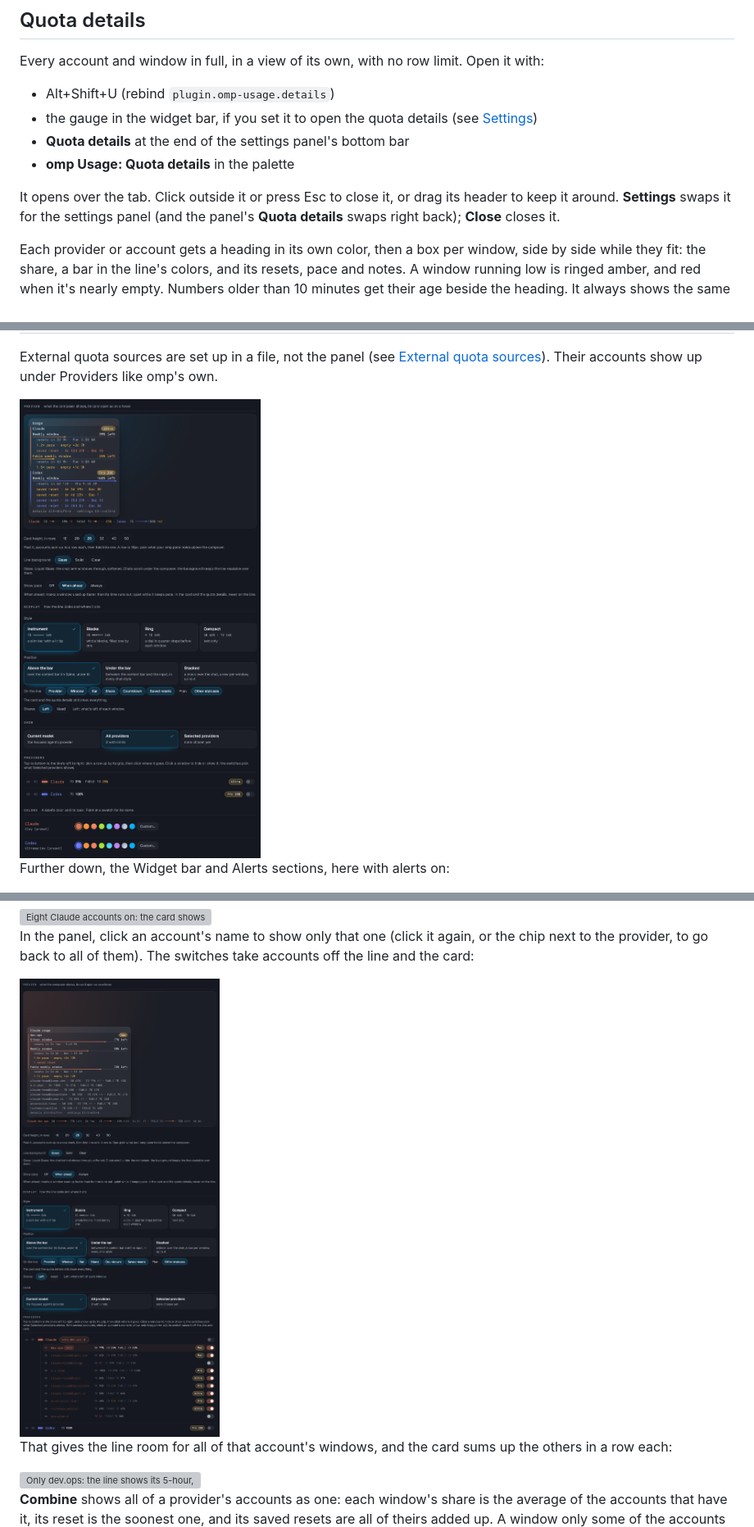
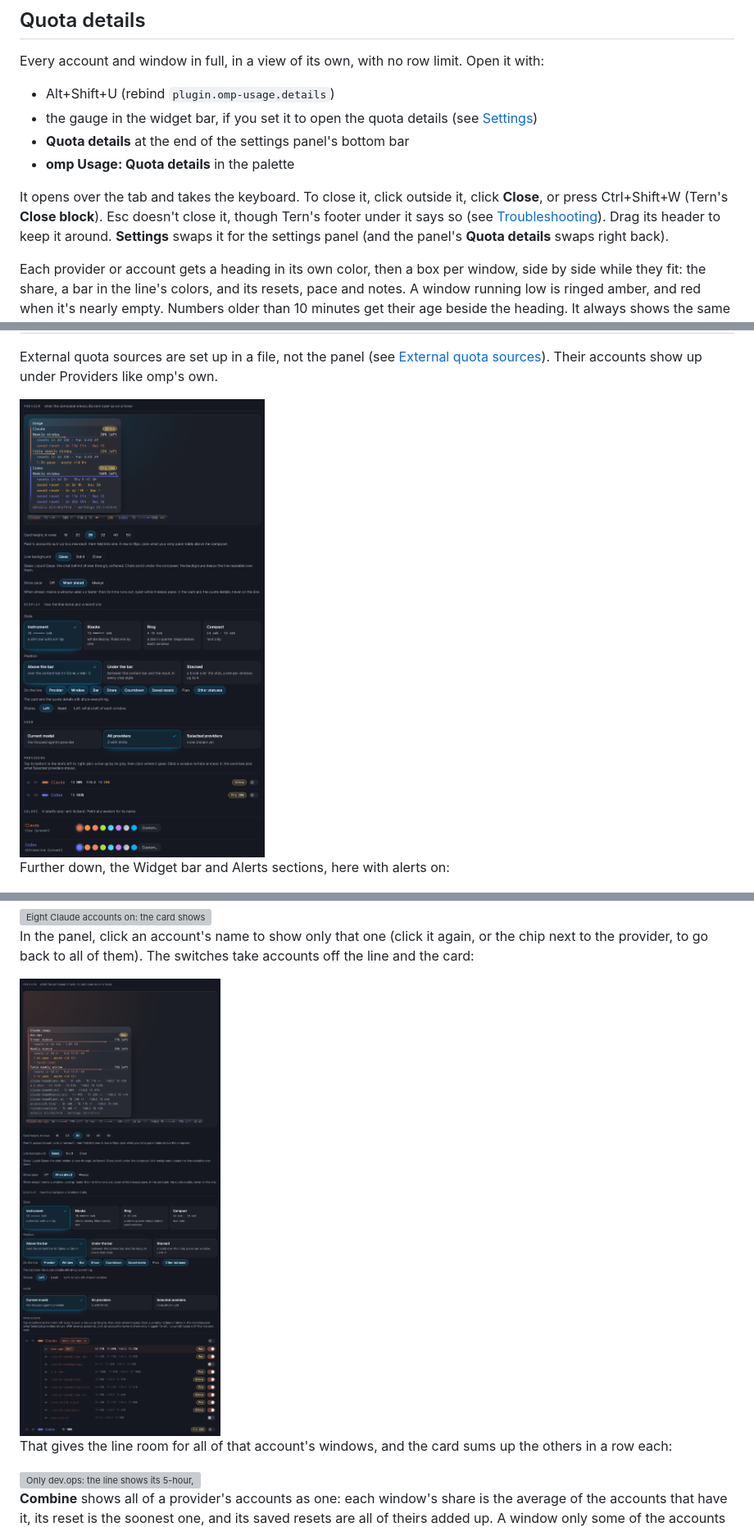
Before and after one commit to jmazzola/tern-plugin-omp-usage, a Markdown page: README.md, 3 parts joined by grey strips. Shown at 82% size. Rendered like a GitHub page; pictures changed too: docs/images/settings-accounts.png, docs/images/settings-panel.png; grey boxes are pictures that could not be loaded.

```diff
--- a/README.md
+++ b/README.md
@@ -309,8 +309,10 @@ Every account and window in full, in a view of its own, with no row limit. Open
 - **Quota details** at the end of the settings panel's bottom bar
 - **omp Usage: Quota details** in the palette
 
-It opens over the tab. Click outside it or press Esc to close it, or drag its header to keep it around. **Settings**
-swaps it for the settings panel (and the panel's **Quota details** swaps right back); **Close** closes it.
+It opens over the tab and takes the keyboard. To close it, click outside it, click **Close**, or press Ctrl+Shift+W
+(Tern's **Close block**). Esc doesn't close it, though Tern's footer under it says so (see
+[Troubleshooting](#troubleshooting)). Drag its header to keep it around. **Settings** swaps it for the settings panel
+(and the panel's **Quota details** swaps right back).
 
 Each provider or account gets a heading in its own color, then a box per window, side by side while they fit: the
 share, a bar in the line's colors, and its resets, pace and notes. A window running low is ringed amber, and red when
@@ -353,7 +355,7 @@ Changes apply right away, in every window.
 External quota sources are set up in a file, not the panel (see [External quota sources](#external-quota-sources)).
 Their accounts show up under Providers like omp's own.
 
-<img src="docs/images/settings-panel.png" alt="The settings panel: a preview of the line with its card open, Claude's weekly window with a pace row and a saved reset, its Fable weekly window in amber at 25% left with a 1.5× pace · empty ~1d 5h row, and Codex's weekly window with four saved resets; the Card height and Line background pills; Show pace with three pills, Off, When ahead (picked) and Always; the Display section with its four styles, Instrument picked, its three positions, Above the bar picked, the On the line pills, all on but Plan, and Shares on Left; the Show choices with All providers picked; Claude and Codex with their windows' shares, plan pills and Selected switches; and their color swatches" width="788">
+<img src="docs/images/settings-panel.png" alt="The settings panel: a preview of the line on its strip of Liquid Glass with its card open, Claude's weekly window at 38% left with a saved reset, its Fable weekly window in amber at 25% left with a 1.3× pace · empty ~1d 8h row, and Codex's weekly window with four saved resets; the Card height and Line background pills, Glass picked; Show pace with three pills, Off, When ahead (picked) and Always; the Display section with its four styles, Instrument picked, its three positions, Above the bar picked, the On the line pills, all on but Plan, and Shares on Left; the Show choices with All providers picked; Claude and Codex with their windows' shares, plan pills and Selected switches; and their color swatches" width="788">
 
 Further down, the Widget bar and Alerts sections, here with alerts on:
 
@@ -390,7 +392,7 @@ into one:
 In the panel, click an account's name to show only that one (click it again, or the chip next to the provider, to go
 back to all of them). The switches take accounts off the line and the card:
 
-<img src="docs/images/settings-accounts.png" alt="The settings panel with ten Claude accounts: the preview shows only dev.ops on the line and in its card, with pace rows under its weekly and Fable weekly windows, and the others summed up a row each; under it the Card height and Line background pills, Show pace's Off, When ahead (picked) and Always pills, and the Display and Show sections; then the chip only dev.ops beside Claude and a row per account with its grip, name, windows, plan and switch, dev.ops tagged only, claude-team@pinegg and max-plan-2 switched off and struck through, the rest faded; Codex below" width="788">
+<img src="docs/images/settings-accounts.png" alt="The settings panel with ten Claude accounts: the preview shows only dev.ops on the line, on its strip of Liquid Glass, and in its card, with pace rows under its weekly and Fable weekly windows, and the others summed up a row each; under it the Card height and Line background pills, Show pace's Off, When ahead (picked) and Always pills, and the Display and Show sections; then the chip only dev.ops beside Claude and a row per account with its grip, name, windows, plan and switch, dev.ops tagged only, claude-team@pinegg and max-plan-2 switched off and struck through, the rest faded; Codex below" width="788">
 
 That gives the line room for all of that account's windows, and the card sums up the others in a row each:
 
```
Also changed, not shown: other parts of README.md (+7 -2 lines), 7 other files.
